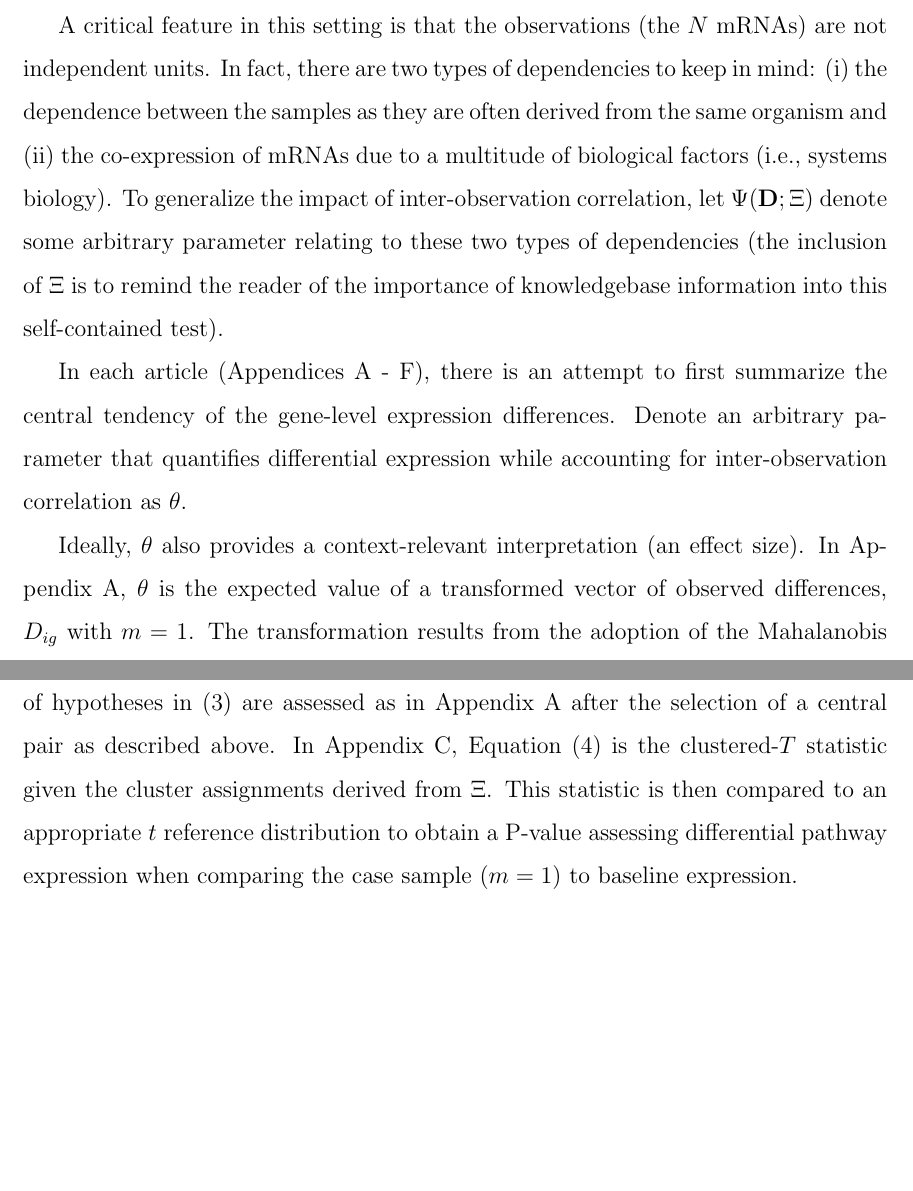
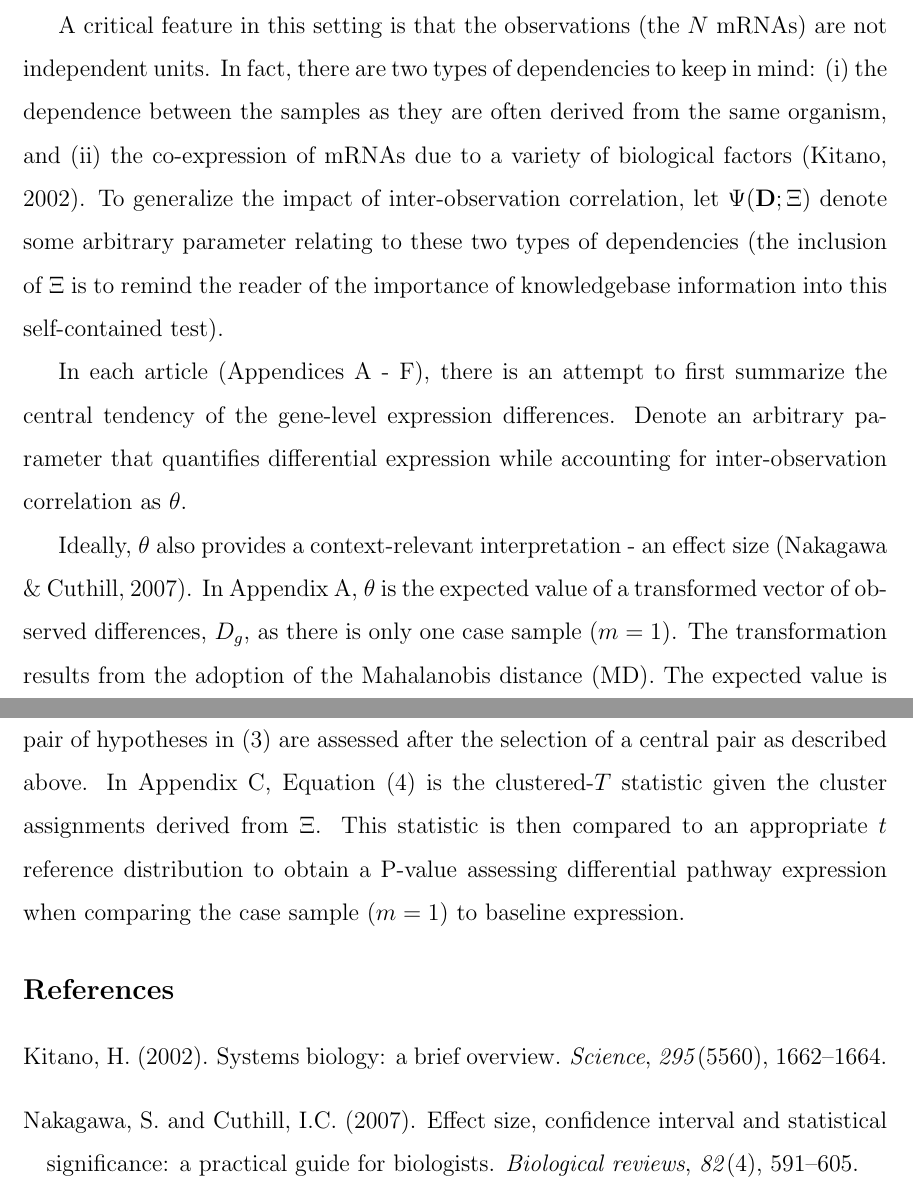
Before and after one commit to grizant/dissertation, a LaTeX thesis (Dissertation.tex, which reads unifying_equations.tex): two parts of pages 93 and 95 of 95, joined at a grey line, cut so that both start at the same text, the shorter picture padded with empty space. Compiled offline with pdfLaTeX; a missing bibliography style is replaced by a similar one.

Commit message:
reference unifying equations

```diff
--- a/unifying_equations.tex
+++ b/unifying_equations.tex
@@ -21,11 +21,11 @@ A key feature of the works contained in this dissertation is the integration of
 
 \noindent \noindent For simplicity of notation, we refer to $\mathbf{D}_{\Xi}$ as simply $\mathbf{D}$ below.
 
-A critical feature in this setting is that the observations (the $N$ mRNAs) are not independent units. In fact, there are two types of dependencies to keep in mind: (i) the dependence between the samples as they are often derived from the same organism and (ii) the co-expression of mRNAs due to a multitude of biological factors (i.e., systems biology). To generalize the impact of inter-observation correlation, let $\Psi(\mathbf{D}; \Xi)$ denote some arbitrary parameter relating to these two types of dependencies (the inclusion of $\Xi$ is to remind the reader of the importance of knowledgebase information into this self-contained test).
+A critical feature in this setting is that the observations (the $N$ mRNAs) are not independent units. In fact, there are two types of dependencies to keep in mind: (i) the dependence between the samples as they are often derived from the same organism, and (ii) the co-expression of mRNAs due to a variety of biological factors \citep{Kitano2002}. To generalize the impact of inter-observation correlation, let $\Psi(\mathbf{D}; \Xi)$ denote some arbitrary parameter relating to these two types of dependencies (the inclusion of $\Xi$ is to remind the reader of the importance of knowledgebase information into this self-contained test).
 
 In each article (Appendices \ref{App:A} - \ref{App:F}), there is an attempt to first summarize the central tendency of the gene-level expression differences. Denote an arbitrary parameter that quantifies differential expression while accounting for inter-observation correlation as $\theta$.
 
-Ideally, $\theta$ also provides a context-relevant interpretation (an effect size). In Appendix \ref{App:A}, $\theta$ is the expected value of a transformed vector of observed differences, $D_{ig}$ with $m=1$. The transformation results from the adoption of the Mahalanobis distance (MD). The expected value is estimated via averaging the adjusted $D_{ig}$\rq s. We refer to this estimator as $\hat{\theta}(\mathbf{D}, \Psi)$. In that construction, the inter-observation adjustment accounts for the between-sample correlation structure (but not the inter-gene correlation). The observed average MD distance within the pathway, $\hat{\theta}(\mathbf{D}, \Psi)$, can be interpreted as an adjusted pathway-level fold-change in gene expression and was seen to be a clinically relevant metric (refer to Appendix \ref{App:A}). In Appendix \ref{App:C}, again an effect size is constructed in the $m=1$ scenario. However, $\hat{\theta}(\mathbf{D}, \Psi)$ in this article is simply the unadjusted average of the observed $D_{ig}$\rq s and interpreted as the average log fold-change in gene expression. In Appendix \ref{App:E}, both $\theta$ and $\hat{\theta}(\mathbf{D}, \Psi)$ are more complex. $\theta$ is no longer an expected value, but an overall measure of differential pathway expression across $m$ sample pairings. First, the $\mathbf{D}$ matrix is transformed into a $m$-dimensional vector containing the corresponding average MDs, one MD for each case sample. Then the median of average MDs is selected to provide $\hat{\theta}(\mathbf{D}, \Psi)$, an estimate of the overall differential pathway expression between the baseline sample and $m$ case samples.
+Ideally, $\theta$ also provides a context-relevant interpretation - an effect size \citep{Nakagawa2007}. In Appendix \ref{App:A}, $\theta$ is the expected value of a transformed vector of observed differences, $D_{g}$, as there is only one case sample ($m=1$). The transformation results from the adoption of the Mahalanobis distance (MD). The expected value is estimated via averaging the adjusted $D_{ig}$\rq s. We refer to this estimator as $\hat{\theta}(\mathbf{D}, \Psi)$. In that construction, the inter-observation adjustment accounts for the between-sample correlation structure (but not the inter-gene correlation). The observed average MD distance within the pathway, $\hat{\theta}(\mathbf{D}, \Psi)$, can be interpreted as an adjusted pathway-level fold-change in gene expression and was seen to be a clinically relevant metric (refer to Appendix \ref{App:A}). In Appendix \ref{App:C}, again an effect size is constructed in the $m=1$ scenario. However, $\hat{\theta}(\mathbf{D}, \Psi)$ in this article is simply the unadjusted average of the observed $D_{ig}$\rq s and interpreted as the average log fold-change in gene expression. In Appendix \ref{App:E}, both $\theta$ and $\hat{\theta}(\mathbf{D}, \Psi)$ are more complex. $\theta$ is no longer an expected value, but an overall measure of differential pathway expression across $m$ sample pairings. First, the $\mathbf{D}$ matrix is transformed into a $m$-dimensional vector containing the corresponding average MDs, one MD for each case sample. Then the median of average MDs is selected to provide $\hat{\theta}(\mathbf{D}, \Psi)$, an estimate of the overall differential pathway expression between the baseline sample and $m$ case samples.
 
 With an effect size of differential expression in hand, the next task is to assess variation of the $\hat{\theta}(\mathbf{D}, \Psi)$ statistic. Denote a general parameter measuring variation of $\hat{\theta}(\mathbf{D}, \Psi)$ as $\phi$.
 
@@ -51,4 +51,16 @@ Next, a test statistic is constructed to with an aim to subsequently estimate th
 t(\hat{\theta},\hat{\phi};~\mathbf{D},\Psi,\Xi). \tag{4}
 \end{equation}
 
-Finally, each work seeks to provide a P-value estimating the probability that the null hypothesis $H_{0}$ is true. In Appendix \ref{App:A}, this is accomplished via nonparametric bootstrapping of $\hat{\theta}(\mathbf{D}, \Psi)$. Within the aggregation framework (Appendix \ref{App:E}), the pair of hypotheses in (\ref{eq:hypotheses}) are assessed as in Appendix \ref{App:A} after the selection of a central pair as described above. In Appendix \ref{App:C}, Equation (\ref{eq:testStat}) is the clustered-$T$ statistic given the cluster assignments derived from $\Xi$. This statistic is then compared to an appropriate $t$ reference distribution to obtain a P-value assessing differential pathway expression when comparing the case sample ($m=1$) to baseline expression.
+Finally, each work seeks to provide a P-value estimating the probability that the null hypothesis $H_{0}$ is true. Within the aggregation framework (Appendix \ref{App:E}), the pair of hypotheses in (\ref{eq:hypotheses}) are assessed after the selection of a central pair as described above. In Appendix \ref{App:C}, Equation (\ref{eq:testStat}) is the clustered-$T$ statistic given the cluster assignments derived from $\Xi$. This statistic is then compared to an appropriate $t$ reference distribution to obtain a P-value assessing differential pathway expression when comparing the case sample ($m=1$) to baseline expression.
+
+%\renewcommand\bibname{Appendix G.~References}
+\begingroup
+\let\chapter\section
+\begin{thebibliography}{9}
+
+\bibitem[\protect\citename{Kitano, }2002]{Kitano2002} Kitano, H. (2002). \newblock{Systems biology: a brief overview.} \newblock{{\em Science}}, {\emph{295}(5560)}, 1662--1664.
+
+  \bibitem[\protect\citename{Nakagawa \& Cuthill, }2007]{Nakagawa2007} Nakagawa, S. and Cuthill, I.C. (2007). \newblock{{Effect size, confidence interval and statistical significance: a practical guide for biologists.}} \newblock{{\em Biological reviews}}, {\emph{82}(4)}, 591--605.
+
+\end{thebibliography}
+\endgroup
```
Also changed, not shown: chapter5.tex (+1 -1 lines), unifying_equations.tex (8 more changed lines).
